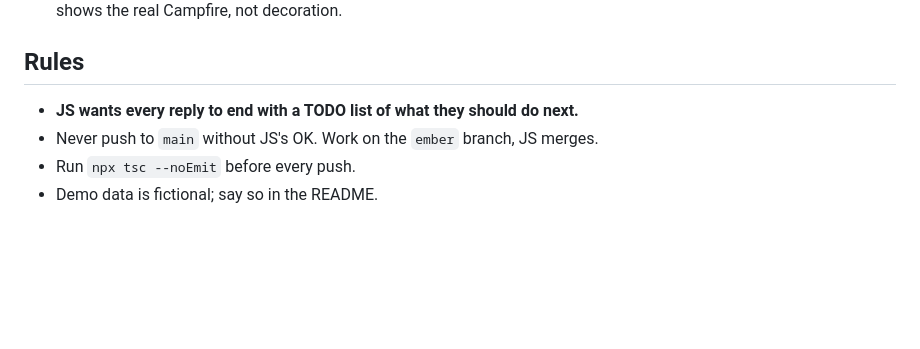
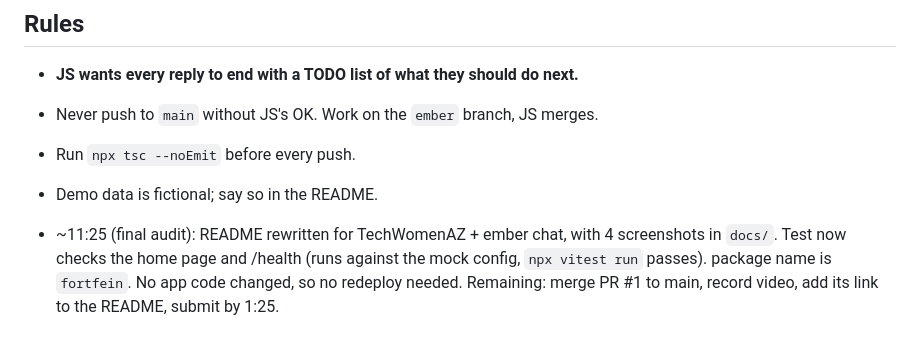
Before and after one commit to bhuvanpotlapalli/Hackathon, a Markdown page: HANDOFF.md, the part around the change. Drawn GitHub-style; blank space fills up the shorter version.

```diff
--- a/HANDOFF.md
+++ b/HANDOFF.md
@@ -67,3 +67,5 @@ Local test without a login: `npx wrangler dev -c wrangler.mock.jsonc` then open
 - Never push to `main` without JS's OK. Work on the `ember` branch, JS merges.
 - Run `npx tsc --noEmit` before every push.
 - Demo data is fictional; say so in the README.
+
+- ~11:25 (final audit): README rewritten for TechWomenAZ + ember chat, with 4 screenshots in `docs/`. Test now checks the home page and /health (runs against the mock config, `npx vitest run` passes). package name is `fortfein`. No app code changed, so no redeploy needed. Remaining: merge PR #1 to main, record video, add its link to the README, submit by 1:25.
```
Also changed, not shown: README.md (+27 -21 lines), docs/campfire.png (added), docs/chat.png (added), docs/home.png (added), docs/matches.png (added), 4 other files.
